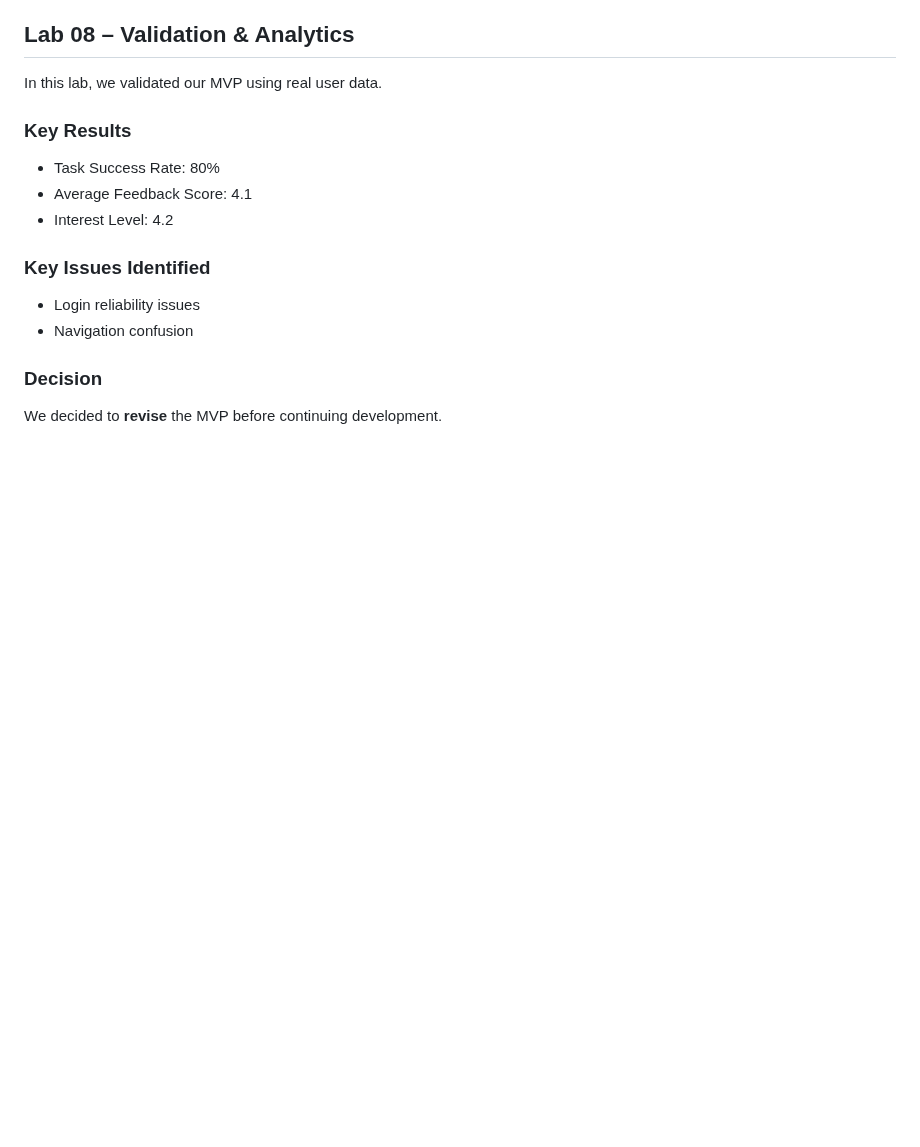
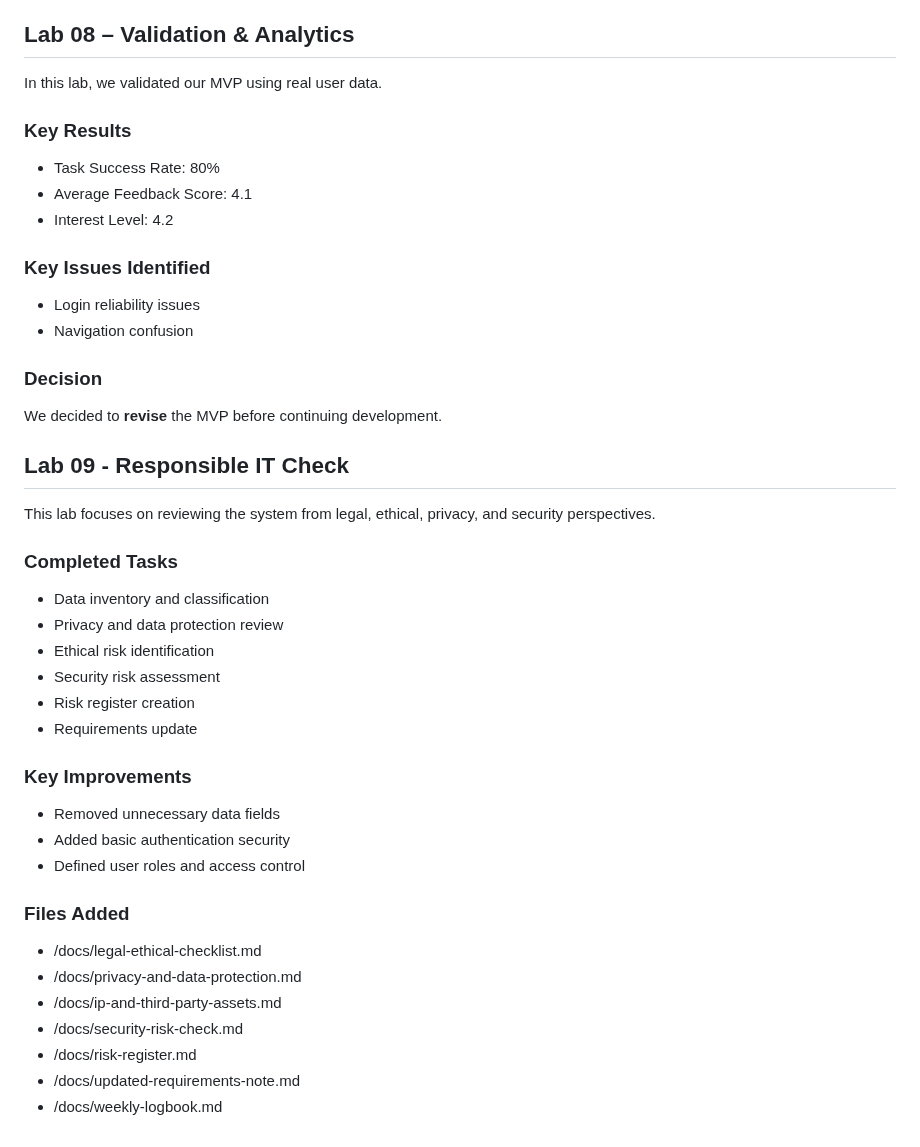
Before and after one commit to Saxon2771/ICT111-HEHe-MVP, a Markdown page: README.md, the part around the change. Rendered like a GitHub page; blank space fills up the shorter version.

```diff
--- a/README.md
+++ b/README.md
@@ -245,3 +245,29 @@ In this lab, we validated our MVP using real user data.
 
 ### Decision
 We decided to **revise** the MVP before continuing development.
+
+## Lab 09 - Responsible IT Check
+
+This lab focuses on reviewing the system from legal, ethical, privacy, and security perspectives.
+
+### Completed Tasks
+- Data inventory and classification
+- Privacy and data protection review
+- Ethical risk identification
+- Security risk assessment
+- Risk register creation
+- Requirements update
+
+### Key Improvements
+- Removed unnecessary data fields
+- Added basic authentication security
+- Defined user roles and access control
+
+### Files Added
+- /docs/legal-ethical-checklist.md
+- /docs/privacy-and-data-protection.md
+- /docs/ip-and-third-party-assets.md
+- /docs/security-risk-check.md
+- /docs/risk-register.md
+- /docs/updated-requirements-note.md
+- /docs/weekly-logbook.md
```
